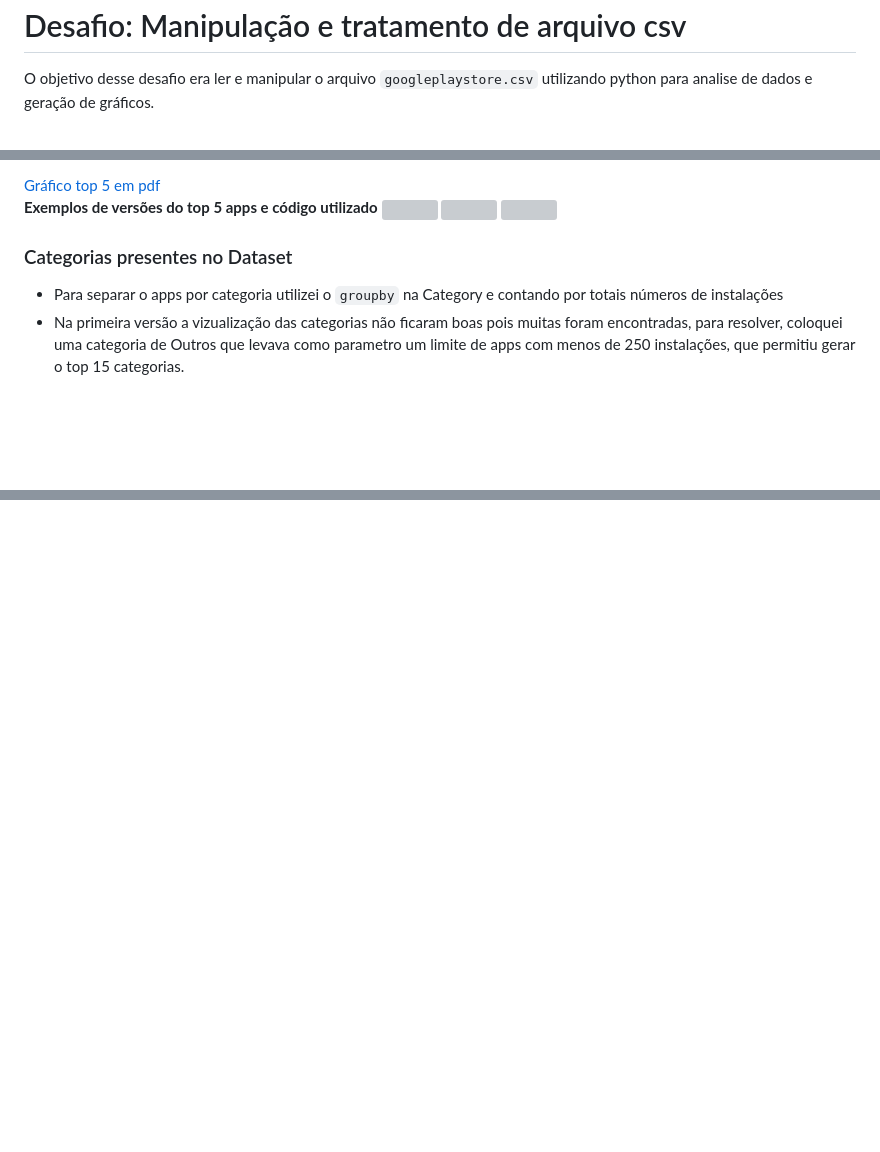
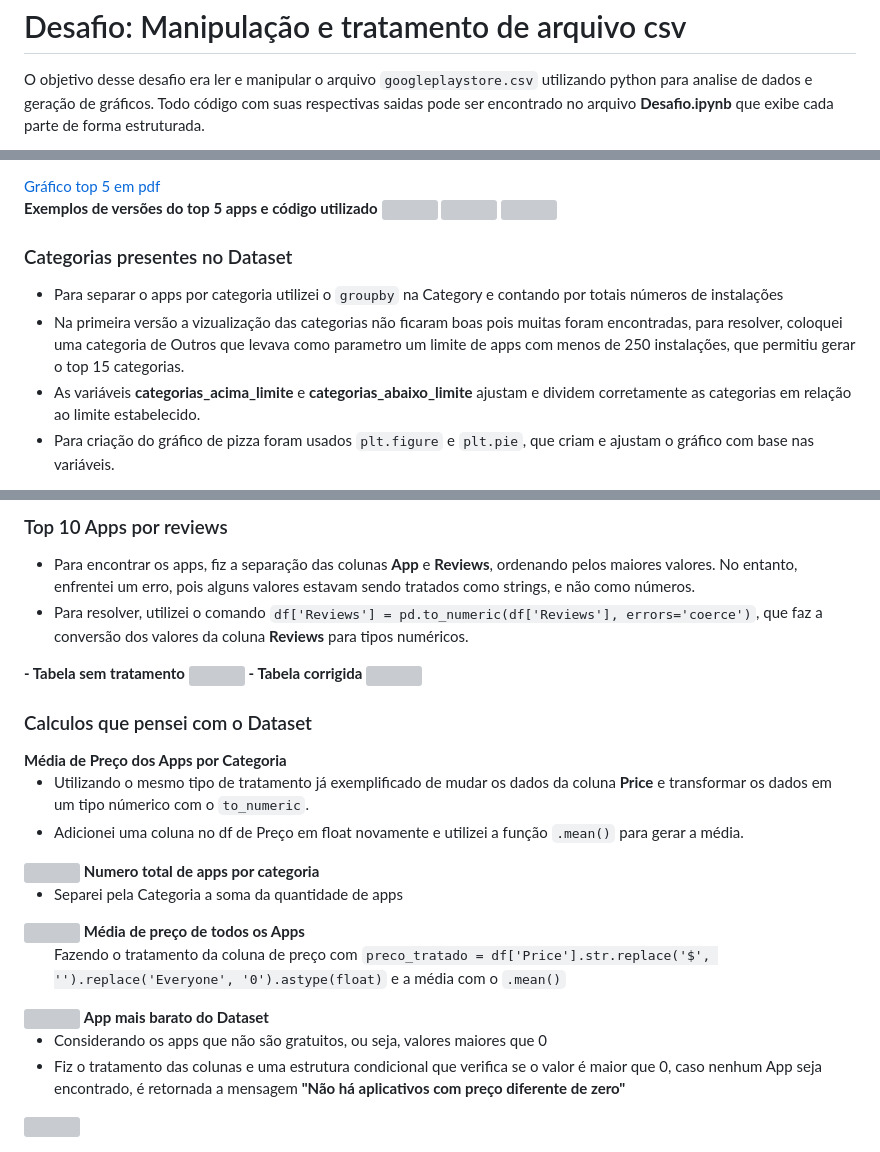
Before and after one commit to Vitorrevoredo/PB-JOAO-VITOR-DE-MELO-REVOREDO, a Markdown page: Sprint-3/Desafio/README.md, 3 parts joined by grey strips. Rendered like a GitHub page; blank space fills up the shorter version; grey boxes are pictures that could not be loaded.

```diff
--- a/Sprint-3/Desafio/README.md
+++ b/Sprint-3/Desafio/README.md
@@ -1,5 +1,5 @@
 <h1>Desafio: Manipulação e tratamento de arquivo csv</h1>
 <p>
   O objetivo desse desafio era ler e manipular o arquivo <code>googleplaystore.csv</code> utilizando python para analise de dados e
-  geração de gráficos.
+  geração de gráficos. Todo código com suas respectivas saidas pode ser encontrado no arquivo <strong>Desafio.ipynb</strong> que exibe cada parte de forma estruturada.
 </p>
@@ -57,4 +59,7 @@
   <li>Para separar o apps por categoria utilizei o <code>groupby</code> na Category e contando por totais números de instalações</li>
   <li> Na primeira versão a vizualização das categorias não ficaram boas pois muitas foram encontradas, para resolver, coloquei uma
   categoria de Outros que levava como parametro um limite de apps com menos de 250 instalações, que permitiu gerar o top 15 categorias.</li>
+    <li>
+    As variáveis <strong>categorias_acima_limite</strong> e <strong>categorias_abaixo_limite</strong> ajustam e dividem corretamente as categorias em relação ao limite estabelecido.
+ <li>Para criação do gráfico de pizza foram usados <code>plt.figure</code> e <code>plt.pie</code>, que criam e ajustam o gráfico com base nas variáveis.</li>
 </ul>
@@ -61,0 +84,28 @@
+<h3>Top 10 Apps por reviews</h3>
+<ul>
+  <li>Para encontrar os apps, fiz a separação das colunas <strong>App</strong> e <strong>Reviews</strong>, ordenando pelos maiores valores. No entanto, enfrentei um erro, pois alguns valores estavam sendo tratados como strings, e não como números.</li>
+<li>Para resolver, utilizei o comando <code>df['Reviews'] = pd.to_numeric(df['Reviews'], errors='coerce')</code>, que faz a conversão dos valores da coluna <strong>Reviews</strong> para tipos numéricos.</li>
+</ul>
+<strong> - Tabela sem tratamento</strong>
+<img src="/Sprint-3/Evidencias/erro_top_10_apps.png" width="450px">
+<strong> - Tabela corrigida</strong>
+<img src="/Sprint-3/Evidencias/top_10_apps_reviews.png" width="450px"> <br>
+<h3>Calculos que pensei com o Dataset</h3>
+<strong>Média de Preço dos Apps por Categoria </strong>
+<ul>
+  <li>Utilizando o mesmo tipo de tratamento já exemplificado de mudar os dados da coluna <strong>Price</strong> e transformar os dados em um tipo númerico com o <code>to_numeric</code>.</li>
+  <li>Adicionei uma coluna no df de Preço em float novamente e utilizei a função <code>.mean()</code> para gerar a média.</li>
+</ul>
+<img src="/Sprint-3/Evidencias/media_preco_categoria.png" width="450px">
+<strong>Numero total de apps por categoria</strong>
+<ul><li>Separei pela Categoria a soma da quantidade de apps</li></ul>
+<img src="/Sprint-3/Evidencias/quantidade_apps_categoria.png width="450px">
+<strong>Média de preço de todos os Apps</strong>
+<ul>Fazendo o tratamento da coluna de preço com <code>preco_tratado = df['Price'].str.replace('$', '').replace('Everyone', '0').astype(float)</code> e a média com o <code>.mean()</code></ul>
+<img src="/Sprint-3/Evidencias/media_preco_todos_apps.png width="500px">
+<strong>App mais barato do Dataset</strong>
+<ul>
+  <li>Considerando os apps que não são gratuitos, ou seja, valores maiores que 0</li>
+  <li>Fiz o tratamento das colunas e uma estrutura condicional que verifica se o valor é maior que 0, caso nenhum App seja encontrado, é retornada a mensagem <strong>"Não há aplicativos com preço diferente de zero"</strong></li>
+</ul>
+<img src="/Sprint-3/Evidencias/app_mais_barato.png" width="500"px>
```
Also changed, not shown: other parts of Sprint-3/Desafio/README.md (+24 -5 lines).
